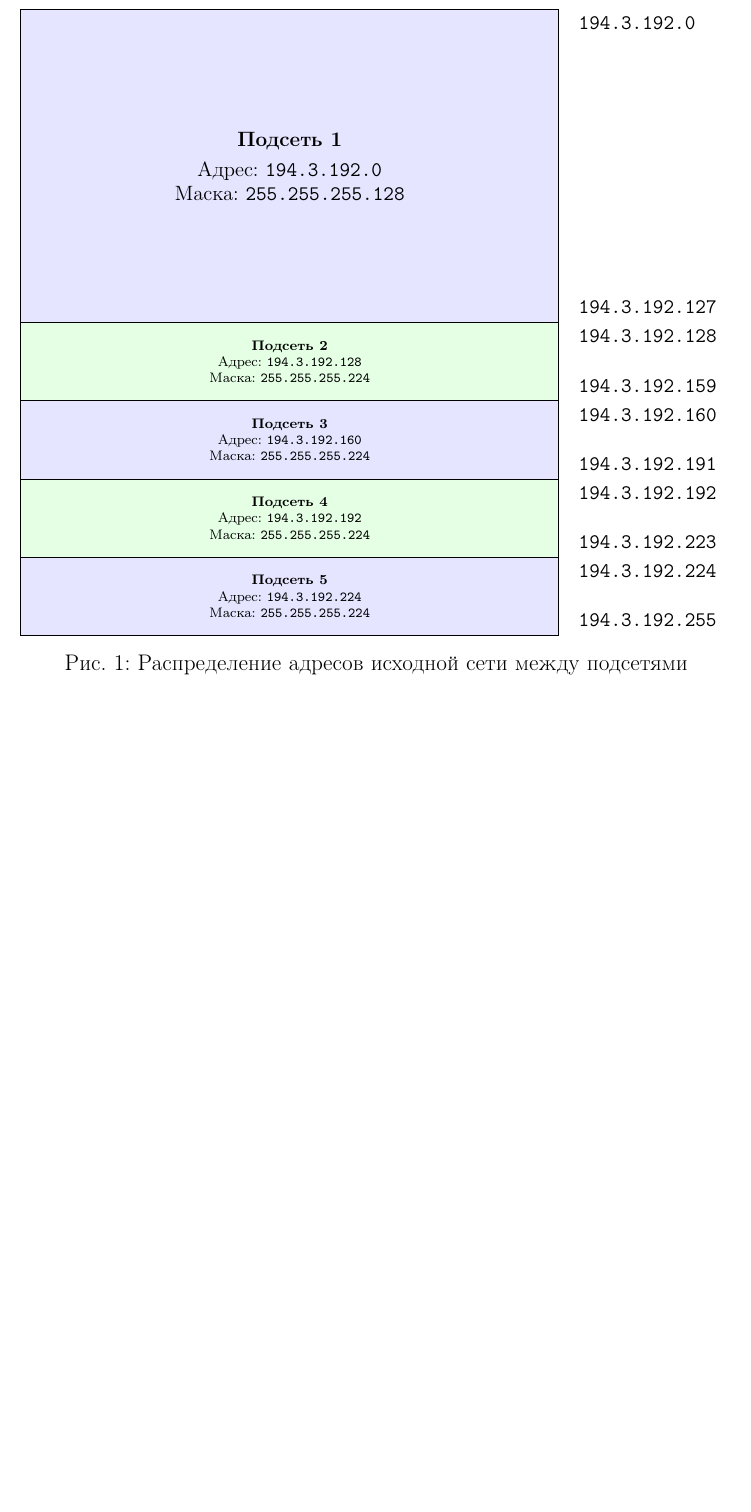
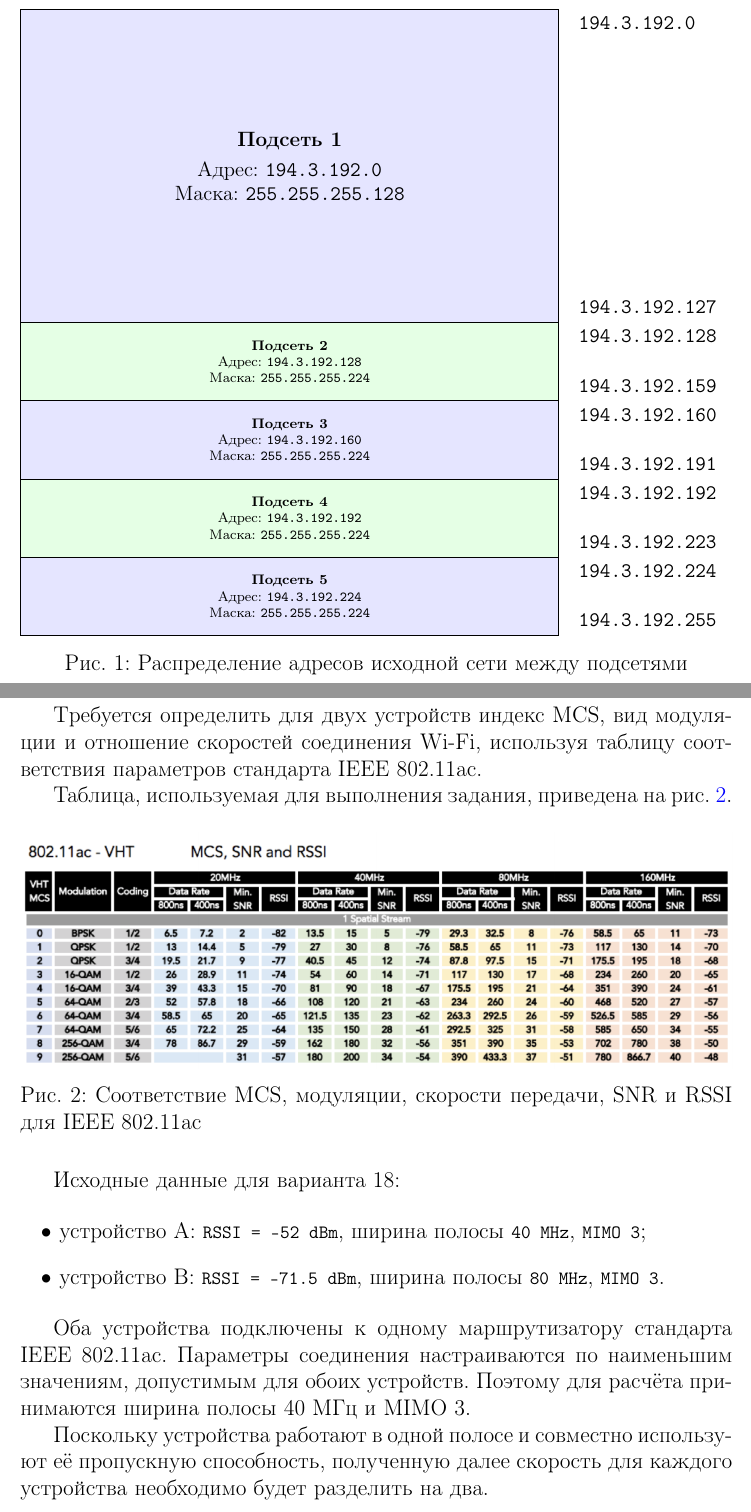
Before and after one commit to si1og/mcs-networks-sem5, a LaTeX document (labs/practice-01/report/report.tex, which reads labs/practice-01/report/sections/implementation/implementation.tex): part of page 5 of 5 before the commit and two parts of pages 5 and 6 of 6 after it, the two joined at a grey line, cut so that both start at the same text, the shorter picture padded with empty space. The pictures show the PDF file labs/practice-01/report/report.pdf that the author committed with the source.

Commit message:
feat: add practice 01 task 2 condition

```diff
--- a/labs/practice-01/report/sections/implementation/implementation.tex
+++ b/labs/practice-01/report/sections/implementation/implementation.tex
@@ -108,3 +108,35 @@
 	\caption{Распределение адресов исходной сети между подсетями}
 	\label{fig:subnet-allocation}
 \end{figure}
+
+\newpage
+\section{Задание 2. Скорость Wi-Fi-соединений}
+
+Требуется определить для двух устройств индекс MCS, вид модуляции и
+отношение скоростей соединения Wi-Fi, используя таблицу соответствия
+параметров стандарта IEEE 802.11ac.
+
+Таблица, используемая для выполнения задания, приведена на
+рис.~\ref{fig:80211ac-mcs-table}.
+
+\img[1.0]{img/Screenshot 2026-10-12 at 07.58.10.png}
+{Соответствие MCS, модуляции, скорости передачи, SNR и RSSI для IEEE 802.11ac}
+{\label{fig:80211ac-mcs-table}}
+
+Исходные данные для варианта 18:
+
+\begin{itemize}
+	\item устройство A: \mintinline{text}{RSSI = -52 dBm}, ширина полосы
+	\mintinline{text}{40 MHz}, \mintinline{text}{MIMO 3};
+	\item устройство B: \mintinline{text}{RSSI = -71.5 dBm}, ширина полосы
+	\mintinline{text}{80 MHz}, \mintinline{text}{MIMO 3}.
+\end{itemize}
+
+Оба устройства подключены к одному маршрутизатору стандарта IEEE 802.11ac.
+Параметры соединения настраиваются по наименьшим значениям, допустимым
+для обоих устройств. Поэтому для расчёта принимаются ширина полосы
+40 МГц и MIMO 3.
+
+Поскольку устройства работают в одной
+полосе и совместно используют её пропускную способность, полученную далее скорость для
+каждого устройства необходимо будет разделить на два.
```
Also changed, not shown: labs/practice-01/report/img/Screenshot 2026-10-12 at 07.58.10.png (added), labs/practice-01/report/report.pdf.
